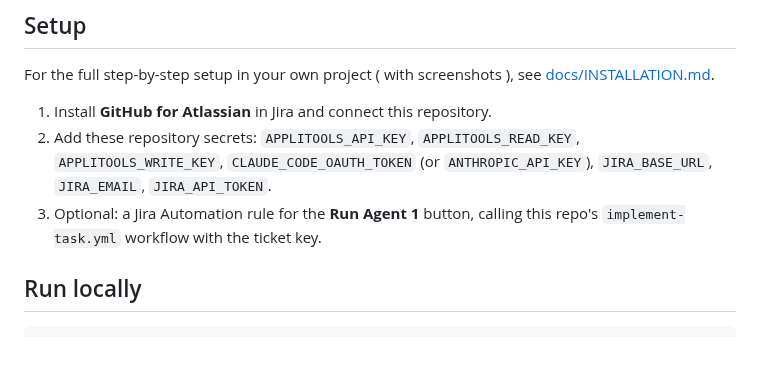
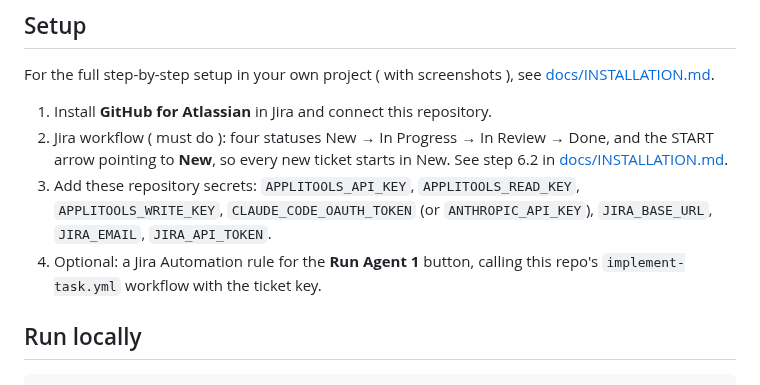
Before and after one commit to ssharma007-dev/wikipedia-visual-ci, a Markdown page: README.md, the part around the change. Drawn GitHub-style; blank space fills up the shorter version.

Commit message:
Setup: Jira workflow must start new tickets in New (START arrow → New), with screenshot
Co-Authored-By: Claude <noreply@anthropic.com>

```diff
--- a/README.md
+++ b/README.md
@@ -333,8 +333,9 @@ A PDF is attached to the Jira ticket. It shows a summary, before and after image
 For the full step-by-step setup in your own project ( with screenshots ), see [docs/INSTALLATION.md](docs/INSTALLATION.md).
 
 1. Install **GitHub for Atlassian** in Jira and connect this repository.
-2. Add these repository secrets: `APPLITOOLS_API_KEY`, `APPLITOOLS_READ_KEY`, `APPLITOOLS_WRITE_KEY`, `CLAUDE_CODE_OAUTH_TOKEN` (or `ANTHROPIC_API_KEY`), `JIRA_BASE_URL`, `JIRA_EMAIL`, `JIRA_API_TOKEN`.
-3. Optional: a Jira Automation rule for the **Run Agent 1** button, calling this repo's `implement-task.yml` workflow with the ticket key.
+2. Jira workflow ( must do ): four statuses New → In Progress → In Review → Done, and the START arrow pointing to **New**, so every new ticket starts in New. See step 6.2 in [docs/INSTALLATION.md](docs/INSTALLATION.md).
+3. Add these repository secrets: `APPLITOOLS_API_KEY`, `APPLITOOLS_READ_KEY`, `APPLITOOLS_WRITE_KEY`, `CLAUDE_CODE_OAUTH_TOKEN` (or `ANTHROPIC_API_KEY`), `JIRA_BASE_URL`, `JIRA_EMAIL`, `JIRA_API_TOKEN`.
+4. Optional: a Jira Automation rule for the **Run Agent 1** button, calling this repo's `implement-task.yml` workflow with the ticket key.
 
 ## Run locally
 
```
Also changed, not shown: docs/INSTALLATION.md (+14 -2 lines), docs/installation/images/jira-workflow.png (added), docs/installation/images/p02-jira-statuses.png (deleted).
